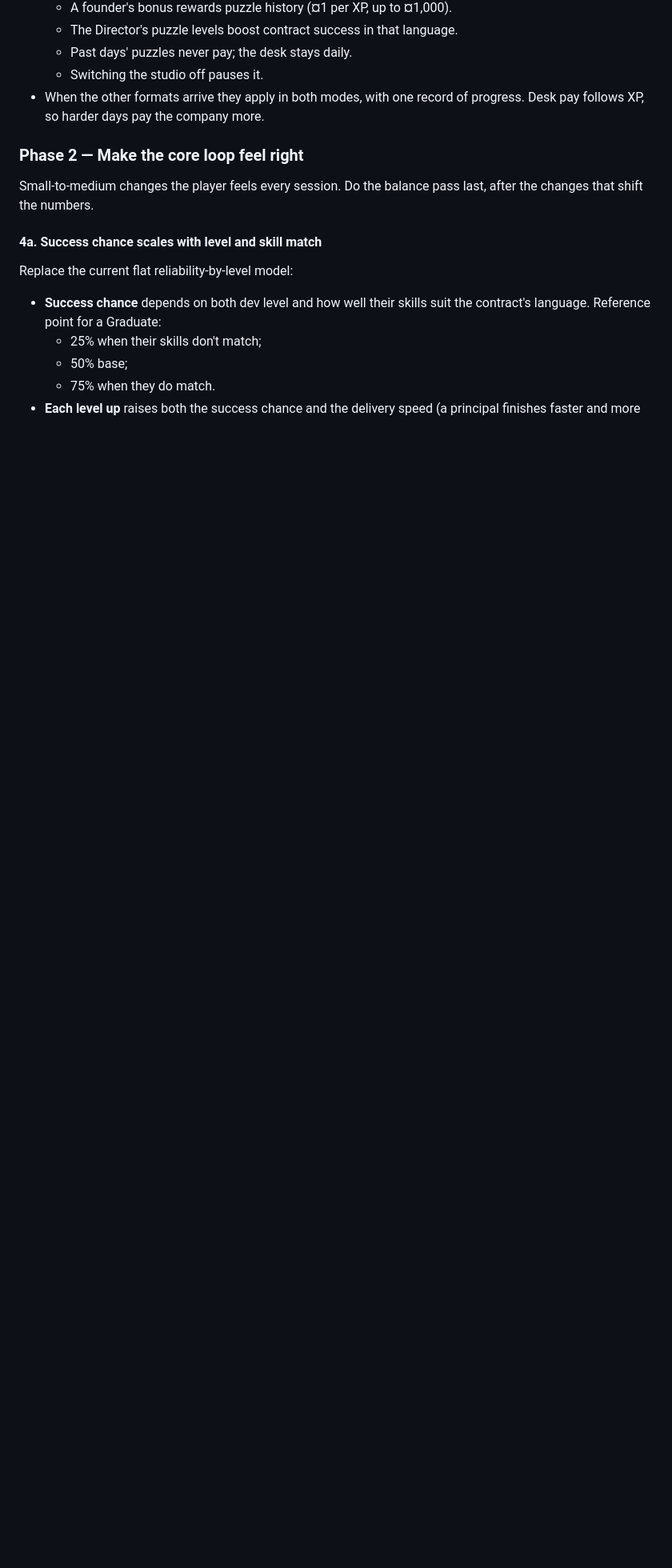
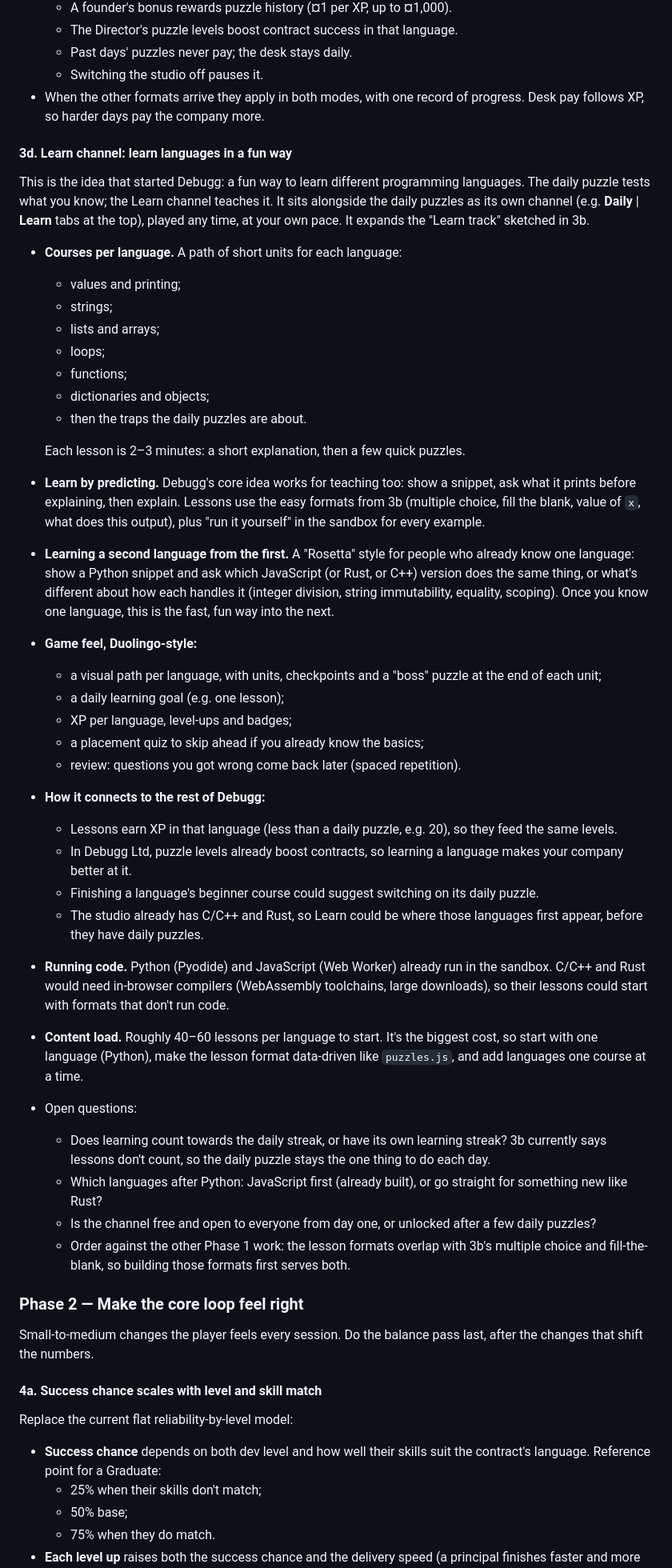
Before and after one commit to pharazyn42/debugg, a Markdown page: CLAUDE.md, the part around one of its changes. Shown at 80% size. Rendered like a GitHub page; blank space fills up the shorter version.

Commit message:
Roadmap: a Learn channel for learning languages in a fun way (item 3d)
Co-Authored-By: Claude Opus 5.5 <noreply@anthropic.com>

```diff
--- a/CLAUDE.md
+++ b/CLAUDE.md
@@ -510,6 +510,72 @@ for its contracts; they no longer name puzzles.
   - Switching the studio off pauses it.
 - When the other formats arrive they apply in both modes, with one record
   of progress. Desk pay follows XP, so harder days pay the company more.
+
+#### 3d. Learn channel: learn languages in a fun way
+This is the idea that started Debugg: a fun way to learn different
+programming languages. The daily puzzle tests what you know; the Learn
+channel teaches it. It sits alongside the daily puzzles as its own
+channel (e.g. **Daily** | **Learn** tabs at the top), played any time,
+at your own pace. It expands the "Learn track" sketched in 3b.
+
+- **Courses per language.** A path of short units for each language:
+  - values and printing;
+  - strings;
+  - lists and arrays;
+  - loops;
+  - functions;
+  - dictionaries and objects;
+  - then the traps the daily puzzles are about.
+
+  Each lesson is 2–3 minutes: a short explanation, then a few quick
+  puzzles.
+- **Learn by predicting.** Debugg's core idea works for teaching too:
+  show a snippet, ask what it prints before explaining, then explain.
+  Lessons use the easy formats from 3b (multiple choice, fill the blank,
+  value of `x`, what does this output), plus "run it yourself" in the
+  sandbox for every example.
+- **Learning a second language from the first.** A "Rosetta" style for
+  people who already know one language: show a Python snippet and ask
+  which JavaScript (or Rust, or C++) version does the same thing, or
+  what's different about how each handles it (integer division, string
+  immutability, equality, scoping). Once you know one language, this is
+  the fast, fun way into the next.
+- **Game feel, Duolingo-style:**
+  - a visual path per language, with units, checkpoints and a "boss"
+    puzzle at the end of each unit;
+  - a daily learning goal (e.g. one lesson);
+  - XP per language, level-ups and badges;
+  - a placement quiz to skip ahead if you already know the basics;
+  - review: questions you got wrong come back later (spaced
+    repetition).
+- **How it connects to the rest of Debugg:**
+  - Lessons earn XP in that language (less than a daily puzzle, e.g. 20),
+    so they feed the same levels.
+  - In Debugg Ltd, puzzle levels already boost contracts, so learning a
+    language makes your company better at it.
+  - Finishing a language's beginner course could suggest switching on its
+    daily puzzle.
+  - The studio already has C/C++ and Rust, so Learn could be where those
+    languages first appear, before they have daily puzzles.
+- **Running code.** Python (Pyodide) and JavaScript (Web Worker) already
+  run in the sandbox. C/C++ and Rust would need in-browser compilers
+  (WebAssembly toolchains, large downloads), so their lessons could start
+  with formats that don't run code.
+- **Content load.** Roughly 40–60 lessons per language to start. It's
+  the biggest cost, so start with one language (Python), make the lesson
+  format data-driven like `puzzles.js`, and add languages one course at a
+  time.
+- Open questions:
+  - Does learning count towards the daily streak, or have its own
+    learning streak? 3b currently says lessons don't count, so the daily
+    puzzle stays the one thing to do each day.
+  - Which languages after Python: JavaScript first (already built), or go
+    straight for something new like Rust?
+  - Is the channel free and open to everyone from day one, or unlocked
+    after a few daily puzzles?
+  - Order against the other Phase 1 work: the lesson formats overlap with
+    3b's multiple choice and fill-the-blank, so building those formats
+    first serves both.
 
 ### Phase 2 — Make the core loop feel right
 
```
Also changed, not shown: other parts of CLAUDE.md (+1 -1 lines).
